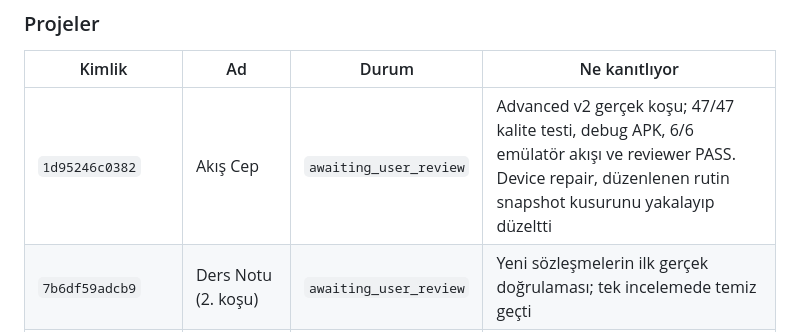
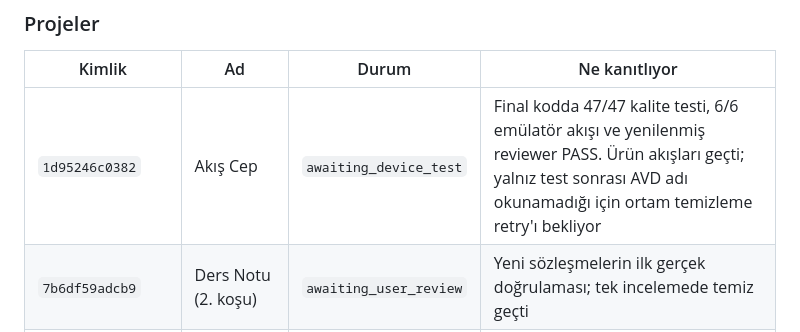
Before and after one commit to MuhittinEfeKilic/ai-mvp-studio, a Markdown page: PROJECT_STATUS.md, the part around the change. GitHub-like rendering.

Commit message:
Record final Akış Cep verification state

```diff
--- a/PROJECT_STATUS.md
+++ b/PROJECT_STATUS.md
@@ -33,7 +33,7 @@ hangi tuzaklara düşülmüştür. Kronolojik değişiklik geçmişi için `git
 
 | Kimlik | Ad | Durum | Ne kanıtlıyor |
 | --- | --- | --- | --- |
-| `1d95246c0382` | Akış Cep | `awaiting_user_review` | Advanced v2 gerçek koşu; 47/47 kalite testi, debug APK, 6/6 emülatör akışı ve reviewer PASS. Device repair, düzenlenen rutin snapshot kusurunu yakalayıp düzeltti |
+| `1d95246c0382` | Akış Cep | `awaiting_device_test` | Final kodda 47/47 kalite testi, 6/6 emülatör akışı ve yenilenmiş reviewer PASS. Ürün akışları geçti; yalnız test sonrası AVD adı okunamadığı için ortam temizleme retry'ı bekliyor |
 | `7b6df59adcb9` | Ders Notu (2. koşu) | `awaiting_user_review` | Yeni sözleşmelerin ilk gerçek doğrulaması; tek incelemede temiz geçti |
 | `c67140223074` | Ders Notu (1. koşu) | `awaiting_user_review` | İlk tam uçtan uca başarı; cihaz kapısı PASS; feedback turu gerçek kusuru düzeltti |
 | `f87128fb48bf` | Bakım Takvimi | `interrupted` | Beş cihaz akışından dördü tamamlandıktan sonra Studio yeniden başlatıldığı için checkpoint'te durdu; son ölçümde 4973 MB boş alan vardı |
```
